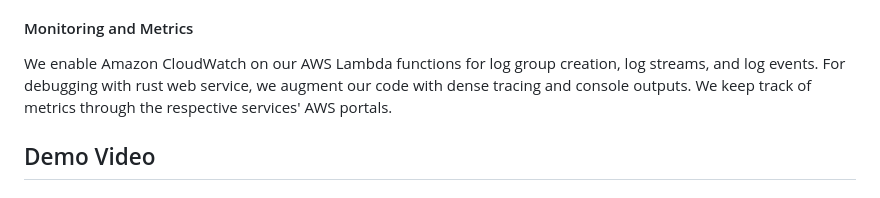
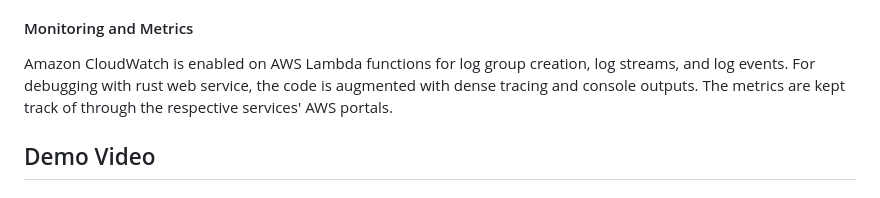
Before and after one commit to Audio-to-Blog/webaudioblog, a Markdown page: README.md, the part around the change. Rendered like a GitHub page.

```diff
--- a/README.md
+++ b/README.md
@@ -17,7 +17,7 @@ The Rust web service uses Docker to prepare it for deployment. The containerized
 Github Actions continuous integration and continuous deployment (CI/CD) pipeline is used automate the testing, building, and deployment of the web service. This framework support rapid iteration and deployment of changes to the service and has been rigorously tested by our team.
 
 #### Monitoring and Metrics
-We enable Amazon CloudWatch on our AWS Lambda functions for log group creation, log streams, and log events. For debugging with rust web service, we augment our code with dense tracing and console outputs. We keep track of metrics through the respective services' AWS portals.
+ Amazon CloudWatch is enabled on AWS Lambda functions for log group creation, log streams, and log events. For debugging with rust web service, the code is augmented with dense tracing and console outputs. The metrics are kept track of through the respective services' AWS portals.
 
 
 ## Demo Video
```
